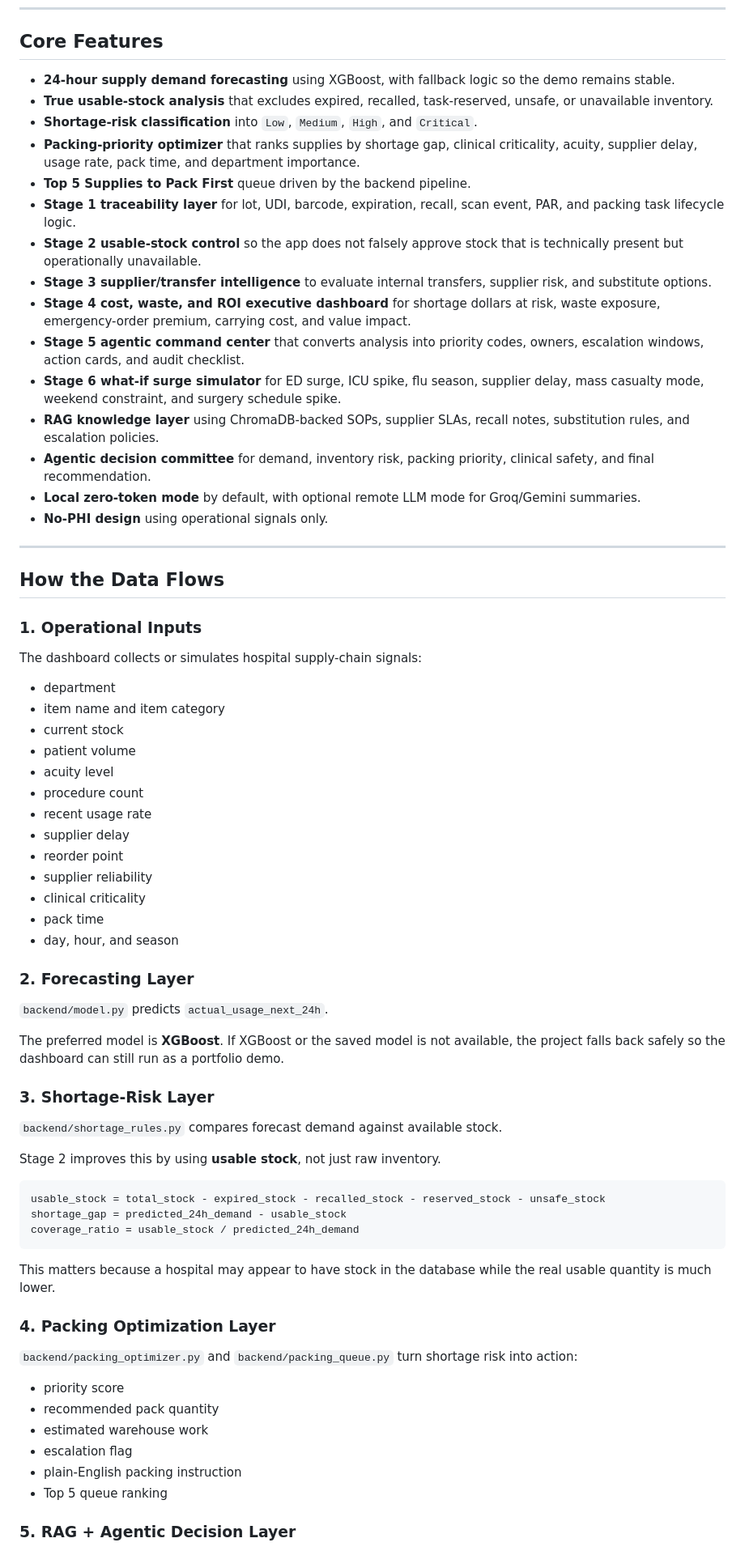
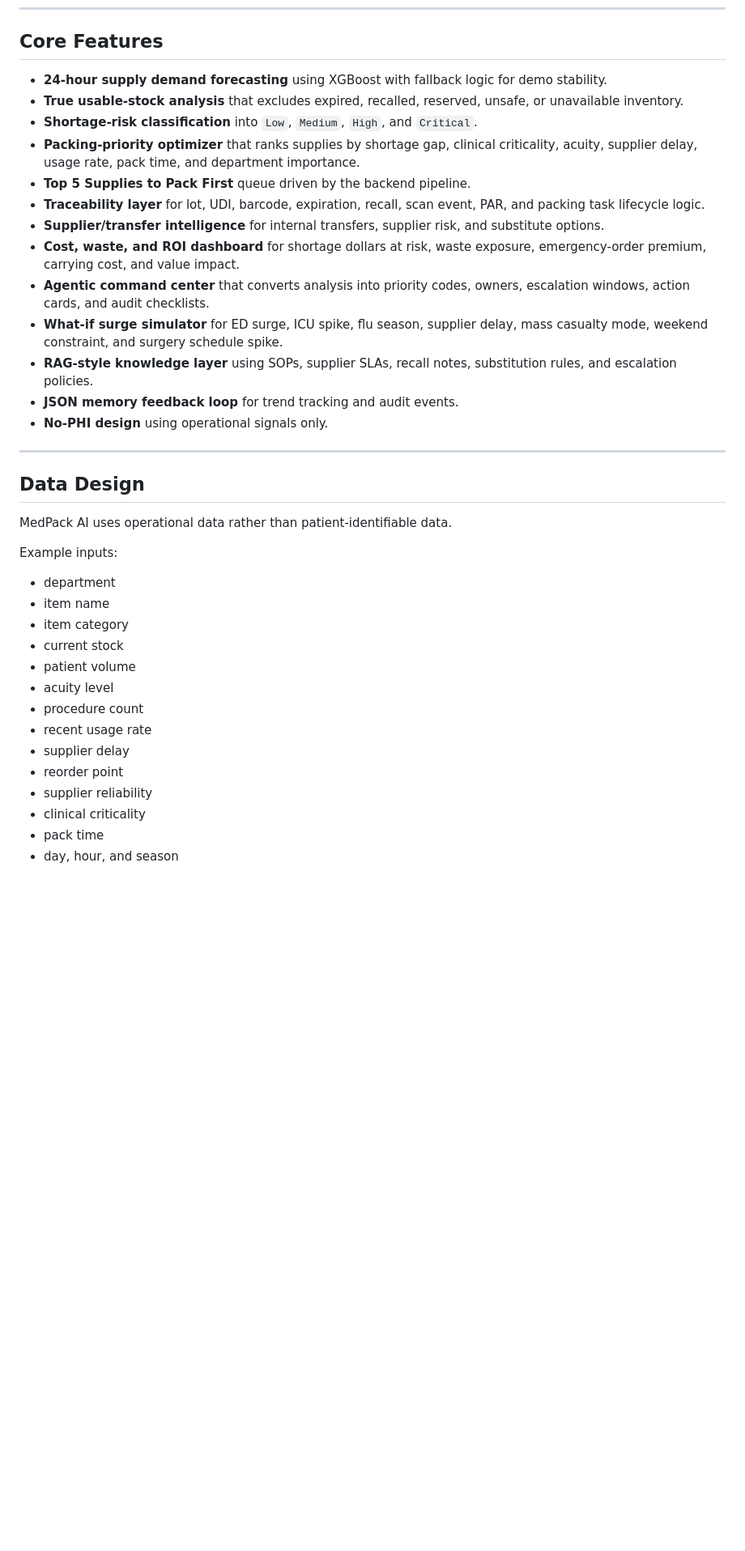
Before and after one commit to draculess99/MEDPACK_AI, a Markdown page: README.md, the part around one of its changes. Shown at 81% size. Rendered like a GitHub page; blank space fills up the shorter version.

````diff
--- a/README.md
+++ b/README.md
@@ -61,32 +287,31 @@ The output is not just a prediction. It is a practical recommendation for a hosp
 
 ## Core Features
 
-- **24-hour supply demand forecasting** using XGBoost, with fallback logic so the demo remains stable.
-- **True usable-stock analysis** that excludes expired, recalled, task-reserved, unsafe, or unavailable inventory.
+- **24-hour supply demand forecasting** using XGBoost with fallback logic for demo stability.
+- **True usable-stock analysis** that excludes expired, recalled, reserved, unsafe, or unavailable inventory.
 - **Shortage-risk classification** into `Low`, `Medium`, `High`, and `Critical`.
 - **Packing-priority optimizer** that ranks supplies by shortage gap, clinical criticality, acuity, supplier delay, usage rate, pack time, and department importance.
 - **Top 5 Supplies to Pack First** queue driven by the backend pipeline.
-- **Stage 1 traceability layer** for lot, UDI, barcode, expiration, recall, scan event, PAR, and packing task lifecycle logic.
-- **Stage 2 usable-stock control** so the app does not falsely approve stock that is technically present but operationally unavailable.
-- **Stage 3 supplier/transfer intelligence** to evaluate internal transfers, supplier risk, and substitute options.
-- **Stage 4 cost, waste, and ROI executive dashboard** for shortage dollars at risk, waste exposure, emergency-order premium, carrying cost, and value impact.
-- **Stage 5 agentic command center** that converts analysis into priority codes, owners, escalation windows, action cards, and audit checklist.
-- **Stage 6 what-if surge simulator** for ED surge, ICU spike, flu season, supplier delay, mass casualty mode, weekend constraint, and surgery schedule spike.
-- **RAG knowledge layer** using ChromaDB-backed SOPs, supplier SLAs, recall notes, substitution rules, and escalation policies.
-- **Agentic decision committee** for demand, inventory risk, packing priority, clinical safety, and final recommendation.
-- **Local zero-token mode** by default, with optional remote LLM mode for Groq/Gemini summaries.
+- **Traceability layer** for lot, UDI, barcode, expiration, recall, scan event, PAR, and packing task lifecycle logic.
+- **Supplier/transfer intelligence** for internal transfers, supplier risk, and substitute options.
+- **Cost, waste, and ROI dashboard** for shortage dollars at risk, waste exposure, emergency-order premium, carrying cost, and value impact.
+- **Agentic command center** that converts analysis into priority codes, owners, escalation windows, action cards, and audit checklists.
+- **What-if surge simulator** for ED surge, ICU spike, flu season, supplier delay, mass casualty mode, weekend constraint, and surgery schedule spike.
+- **RAG-style knowledge layer** using SOPs, supplier SLAs, recall notes, substitution rules, and escalation policies.
+- **JSON memory feedback loop** for trend tracking and audit events.
 - **No-PHI design** using operational signals only.
 
 ---
 
-## How the Data Flows
+## Data Design
 
-### 1. Operational Inputs
+MedPack AI uses operational data rather than patient-identifiable data.
 
-The dashboard collects or simulates hospital supply-chain signals:
+Example inputs:
 
 - department
-- item name and item category
+- item name
+- item category
 - current stock
 - patient volume
 - acuity level
@@ -99,36 +324,3 @@ The dashboard collects or simulates hospital supply-chain signals:
 - pack time
 - day, hour, and season
 
-### 2. Forecasting Layer
-
-`backend/model.py` predicts `actual_usage_next_24h`.
-
-The preferred model is **XGBoost**. If XGBoost or the saved model is not available, the project falls back safely so the dashboard can still run as a portfolio demo.
-
-### 3. Shortage-Risk Layer
-
-`backend/shortage_rules.py` compares forecast demand against available stock.
-
-Stage 2 improves this by using **usable stock**, not just raw inventory.
-
-```text
-usable_stock = total_stock - expired_stock - recalled_stock - reserved_stock - unsafe_stock
-shortage_gap = predicted_24h_demand - usable_stock
-coverage_ratio = usable_stock / predicted_24h_demand
-```
-
-This matters because a hospital may appear to have stock in the database while the real usable quantity is much lower.
-
-### 4. Packing Optimization Layer
-
-`backend/packing_optimizer.py` and `backend/packing_queue.py` turn shortage risk into action:
-
-- priority score
-- recommended pack quantity
-- estimated warehouse work
-- escalation flag
-- plain-English packing instruction
-- Top 5 queue ranking
-
-### 5. RAG + Agentic Decision Layer
-
````
Also changed, not shown: other parts of README.md (+360 -189 lines).
